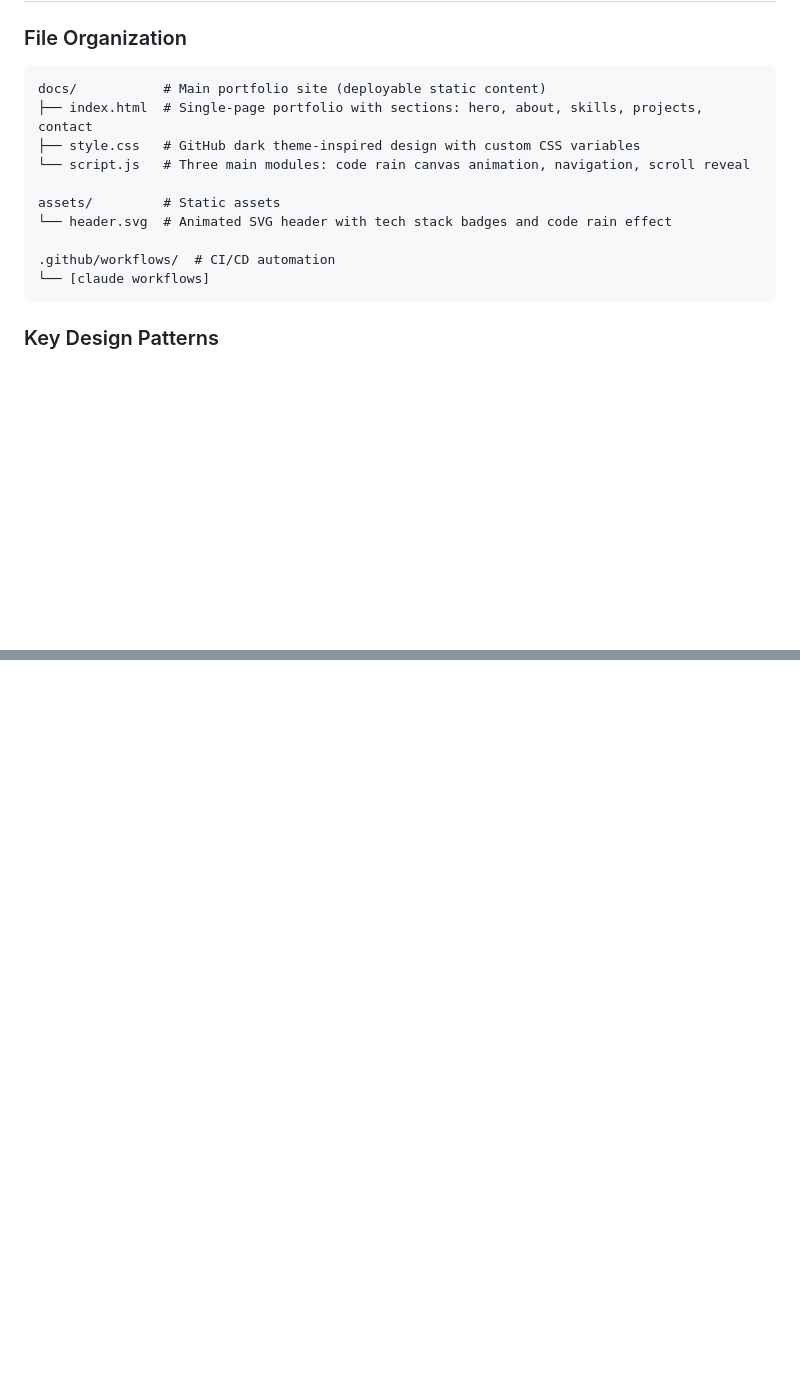
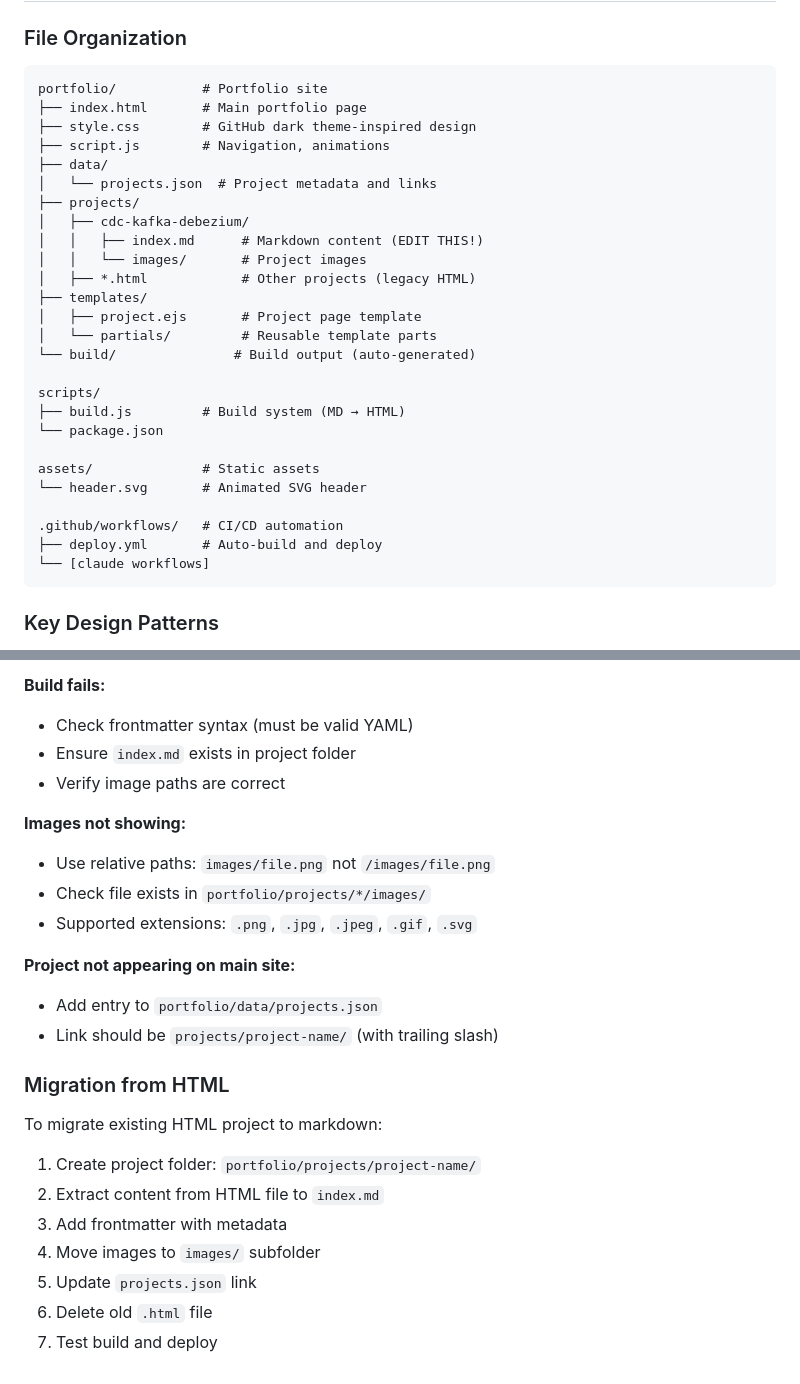
Before and after one commit to banggeunho/banggeunho, a Markdown page: CLAUDE.md, 2 parts joined by grey strips. Drawn GitHub-style; blank space fills up the shorter version.

````diff
--- a/CLAUDE.md
+++ b/CLAUDE.md
@@ -29,15 +38,31 @@ This repository uses two Claude Code workflows for automated assistance:
 
 ### File Organization
 ```
-docs/           # Main portfolio site (deployable static content)
-├── index.html  # Single-page portfolio with sections: hero, about, skills, projects, contact
-├── style.css   # GitHub dark theme-inspired design with custom CSS variables
-└── script.js   # Three main modules: code rain canvas animation, navigation, scroll reveal
+portfolio/           # Portfolio site
+├── index.html       # Main portfolio page
+├── style.css        # GitHub dark theme-inspired design
+├── script.js        # Navigation, animations
+├── data/
+│   └── projects.json  # Project metadata and links
+├── projects/
+│   ├── cdc-kafka-debezium/
+│   │   ├── index.md      # Markdown content (EDIT THIS!)
+│   │   └── images/       # Project images
+│   ├── *.html            # Other projects (legacy HTML)
+├── templates/
+│   ├── project.ejs       # Project page template
+│   └── partials/         # Reusable template parts
+└── build/               # Build output (auto-generated)
 
-assets/         # Static assets
-└── header.svg  # Animated SVG header with tech stack badges and code rain effect
+scripts/
+├── build.js         # Build system (MD → HTML)
+└── package.json
 
-.github/workflows/  # CI/CD automation
+assets/              # Static assets
+└── header.svg       # Animated SVG header
+
+.github/workflows/   # CI/CD automation
+├── deploy.yml       # Auto-build and deploy
 └── [claude workflows]
 ```
 
@@ -78,0 +245,25 @@ The static site approach (no build step) keeps deployment simple - the `docs/` f
+**Build fails:**
+- Check frontmatter syntax (must be valid YAML)
+- Ensure `index.md` exists in project folder
+- Verify image paths are correct
+
+**Images not showing:**
+- Use relative paths: `images/file.png` not `/images/file.png`
+- Check file exists in `portfolio/projects/*/images/`
+- Supported extensions: `.png`, `.jpg`, `.jpeg`, `.gif`, `.svg`
+
+**Project not appearing on main site:**
+- Add entry to `portfolio/data/projects.json`
+- Link should be `projects/project-name/` (with trailing slash)
+
+### Migration from HTML
+
+To migrate existing HTML project to markdown:
+
+1. Create project folder: `portfolio/projects/project-name/`
+2. Extract content from HTML file to `index.md`
+3. Add frontmatter with metadata
+4. Move images to `images/` subfolder
+5. Update `projects.json` link
+6. Delete old `.html` file
+7. Test build and deploy
````
Also changed, not shown: other parts of CLAUDE.md (+152 -2 lines).
